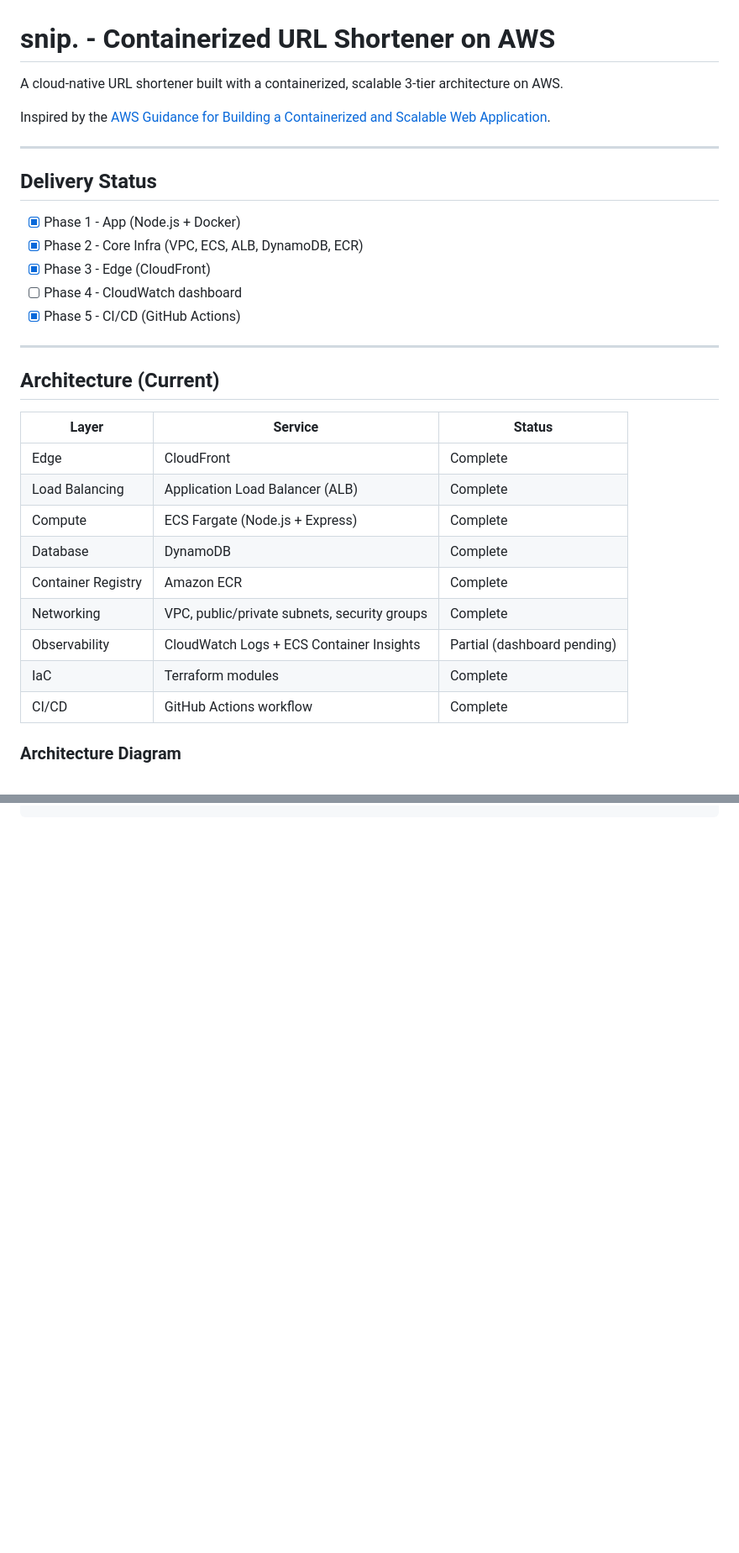
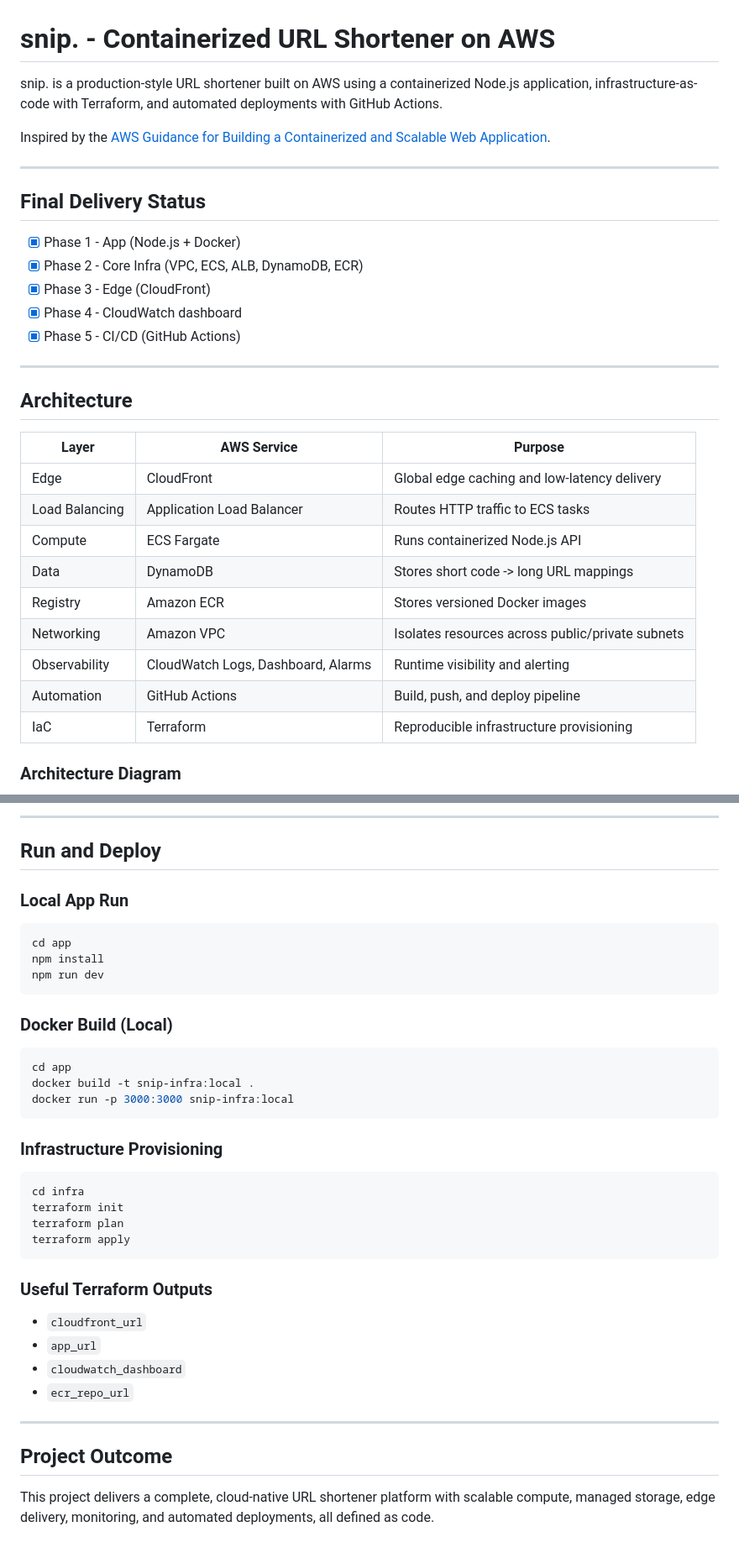
Before and after one commit to maneeshaYasinth/snip-infra, a Markdown page: readme.md, 2 parts joined by grey strips. Shown at 84% size. GitHub-like rendering; blank space fills up the shorter version.

````diff
--- a/readme.md
+++ b/readme.md
@@ -1,34 +1,34 @@
 # snip. - Containerized URL Shortener on AWS
 
-A cloud-native URL shortener built with a containerized, scalable 3-tier architecture on AWS.
+snip. is a production-style URL shortener built on AWS using a containerized Node.js application, infrastructure-as-code with Terraform, and automated deployments with GitHub Actions.
 
 Inspired by the [AWS Guidance for Building a Containerized and Scalable Web Application](https://aws.amazon.com/solutions/guidance/building-a-containerized-and-scalable-web-application-on-aws/).
 
 ---
 
-## Delivery Status
+## Final Delivery Status
 
 - [x] Phase 1 - App (Node.js + Docker)
 - [x] Phase 2 - Core Infra (VPC, ECS, ALB, DynamoDB, ECR)
 - [x] Phase 3 - Edge (CloudFront)
-- [ ] Phase 4 - CloudWatch dashboard
+- [x] Phase 4 - CloudWatch dashboard
 - [x] Phase 5 - CI/CD (GitHub Actions)
 
 ---
 
-## Architecture (Current)
+## Architecture
 
-| Layer | Service | Status |
+| Layer | AWS Service | Purpose |
 |---|---|---|
-| Edge | CloudFront | Complete |
-| Load Balancing | Application Load Balancer (ALB) | Complete |
-| Compute | ECS Fargate (Node.js + Express) | Complete |
-| Database | DynamoDB | Complete |
-| Container Registry | Amazon ECR | Complete |
-| Networking | VPC, public/private subnets, security groups | Complete |
-| Observability | CloudWatch Logs + ECS Container Insights | Partial (dashboard pending) |
-| IaC | Terraform modules | Complete |
-| CI/CD | GitHub Actions workflow | Complete |
+| Edge | CloudFront | Global edge caching and low-latency delivery |
+| Load Balancing | Application Load Balancer | Routes HTTP traffic to ECS tasks |
+| Compute | ECS Fargate | Runs containerized Node.js API |
+| Data | DynamoDB | Stores short code -> long URL mappings |
+| Registry | Amazon ECR | Stores versioned Docker images |
+| Networking | Amazon VPC | Isolates resources across public/private subnets |
+| Observability | CloudWatch Logs, Dashboard, Alarms | Runtime visibility and alerting |
+| Automation | GitHub Actions | Build, push, and deploy pipeline |
+| IaC | Terraform | Reproducible infrastructure provisioning |
 
 ### Architecture Diagram
 
@@ -124 +139,43 @@ snip-infra/
 ```
+
+---
+
+## Run and Deploy
+
+### Local App Run
+
+```bash
+cd app
+npm install
+npm run dev
+```
+
+### Docker Build (Local)
+
+```bash
+cd app
+docker build -t snip-infra:local .
+docker run -p 3000:3000 snip-infra:local
+```
+
+### Infrastructure Provisioning
+
+```bash
+cd infra
+terraform init
+terraform plan
+terraform apply
+```
+
+### Useful Terraform Outputs
+
+- `cloudfront_url`
+- `app_url`
+- `cloudwatch_dashboard`
+- `ecr_repo_url`
+
+---
+
+## Project Outcome
+
+This project delivers a complete, cloud-native URL shortener platform with scalable compute, managed storage, edge delivery, monitoring, and automated deployments, all defined as code.
````
Also changed, not shown: other parts of readme.md (+62 -47 lines).
